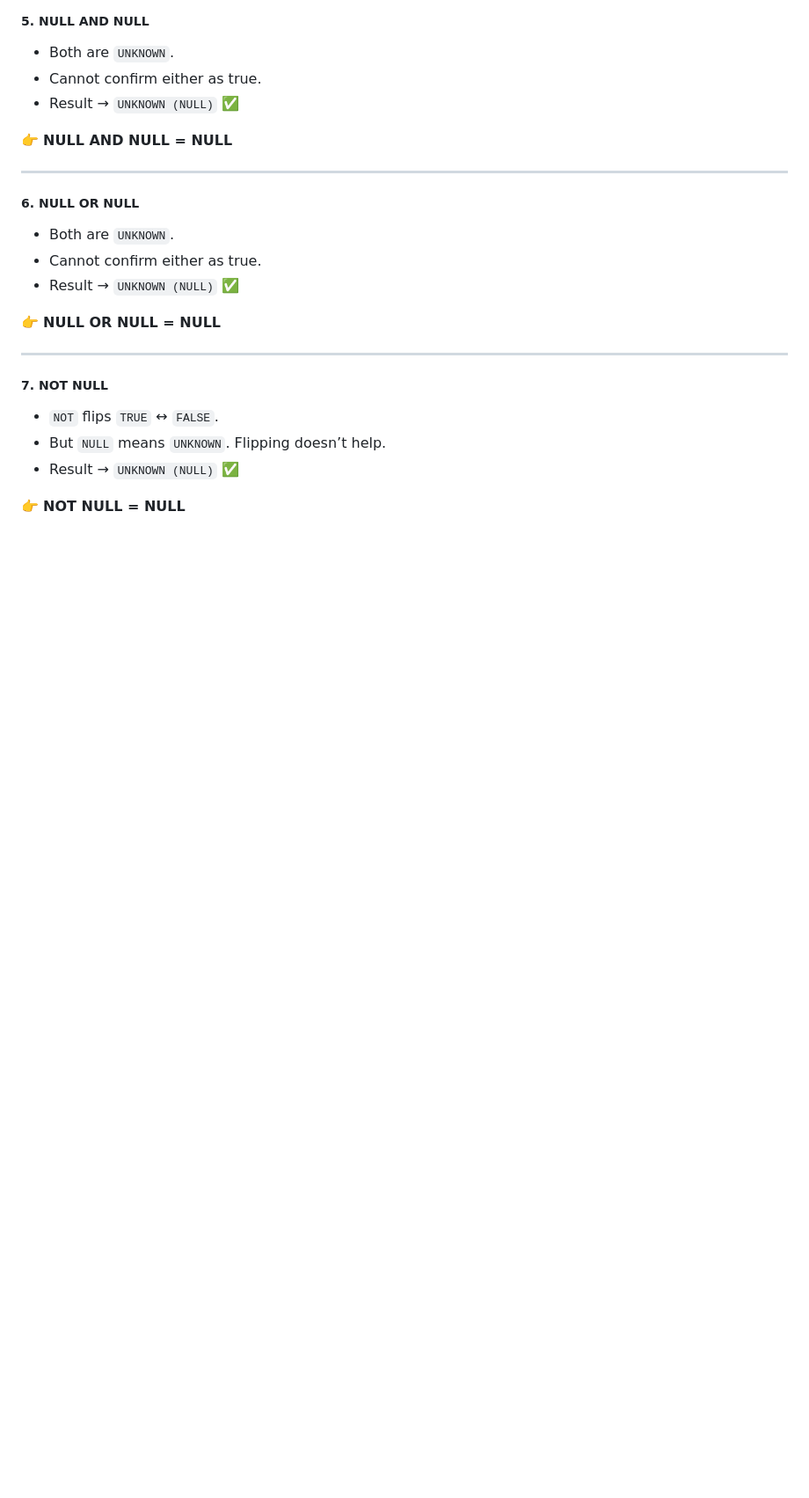
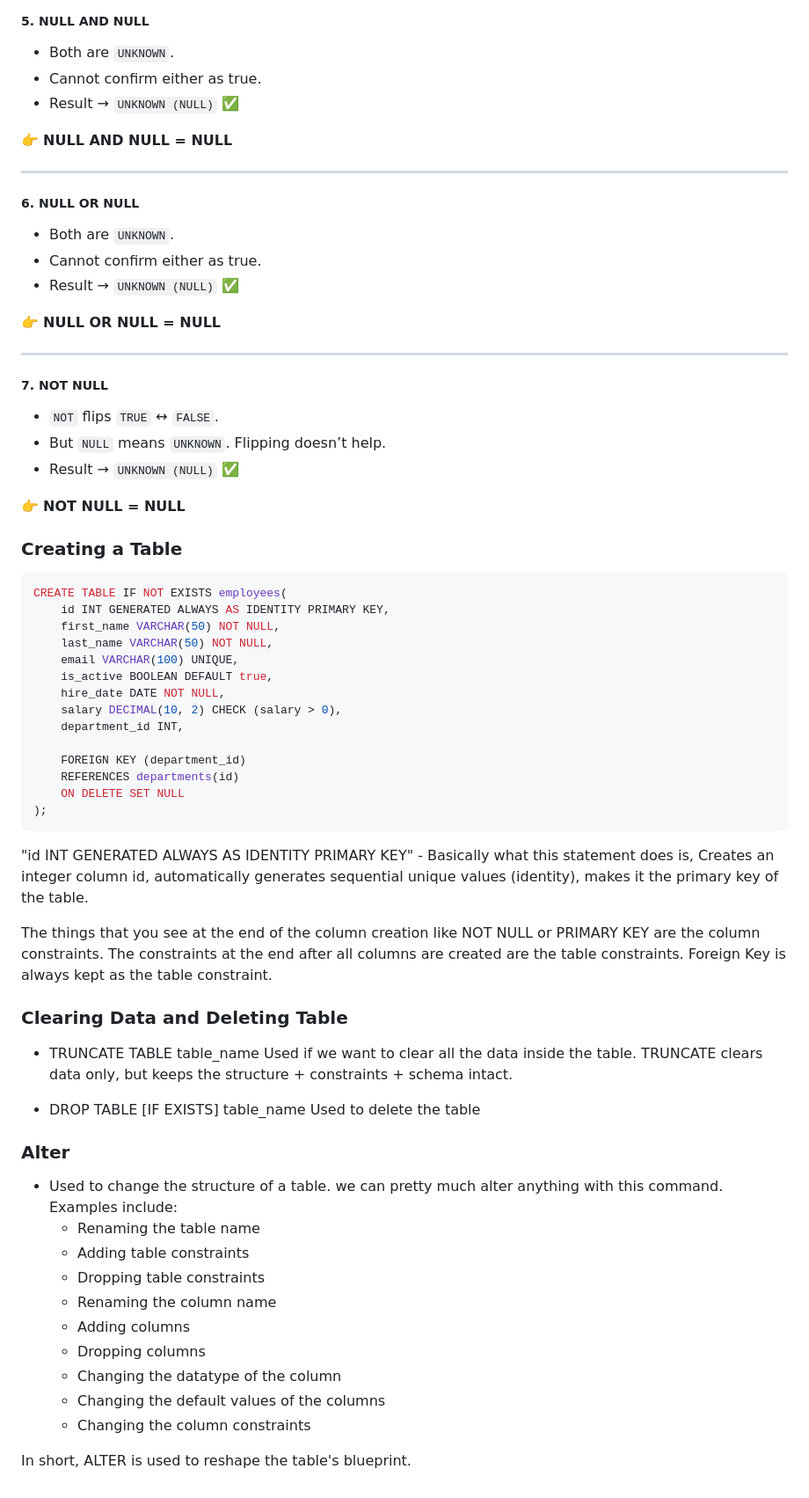
Before and after one commit to Hemanth-05/fall2025-learning-log, a Markdown page: Database/2025-09-24.md, the part around the change. Shown: that part at 88% size. Rendered like a GitHub page; blank space fills up the shorter version.

````diff
--- a/Database/2025-09-24.md
+++ b/Database/2025-09-24.md
@@ -114,3 +114,48 @@ This leads to special truth table behavior.
 - Result → `UNKNOWN (NULL)` ✅
 
 👉 **NOT NULL = NULL**
+
+### Creating a Table
+
+``` sql
+CREATE TABLE IF NOT EXISTS employees(
+	id INT GENERATED ALWAYS AS IDENTITY PRIMARY KEY,
+	first_name VARCHAR(50) NOT NULL,
+	last_name VARCHAR(50) NOT NULL,
+	email VARCHAR(100) UNIQUE,
+	is_active BOOLEAN DEFAULT true,
+	hire_date DATE NOT NULL,
+	salary DECIMAL(10, 2) CHECK (salary > 0),
+	department_id INT,
+
+	FOREIGN KEY (department_id)
+	REFERENCES departments(id)
+	ON DELETE SET NULL
+);
+```
+"id INT GENERATED ALWAYS AS IDENTITY PRIMARY KEY" - Basically what this statement does is, Creates an integer column id, automatically generates sequential unique values (identity), makes it the primary key of the table.
+
+The things that you see at the end of the column creation like NOT NULL or PRIMARY KEY are the column constraints. The constraints at the end after all columns are created are the table constraints. Foreign Key is always kept as the table constraint.
+
+### Clearing Data and Deleting Table
+
+- TRUNCATE TABLE table_name
+    Used if we want to clear all the data inside the table. TRUNCATE clears data only, but keeps the structure + constraints + schema intact.
+
+- DROP TABLE [IF EXISTS] table_name
+    Used to delete the table
+
+### Alter
+- Used to change the structure of a table. we can pretty much alter anything with this command.
+Examples include:
+    - Renaming the table name
+    - Adding table constraints
+    - Dropping table constraints
+    - Renaming the column name
+    - Adding columns
+    - Dropping columns
+    - Changing the datatype of the column
+    - Changing the default values of the columns
+    - Changing the column constraints
+
+In short, ALTER is used to reshape the table's blueprint.
````
Also changed, not shown: Database/2025-09-23.md (+1 -1 lines), Database/Querying in SQL.md (added, +122 -0 lines).
